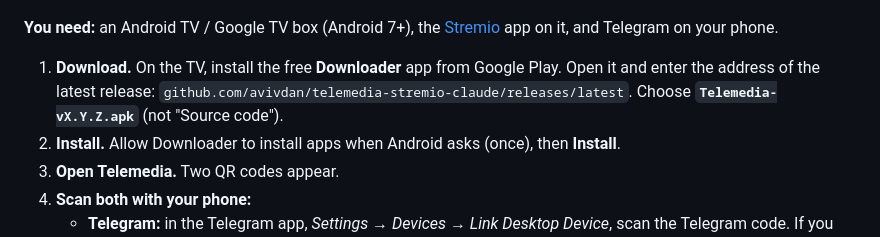
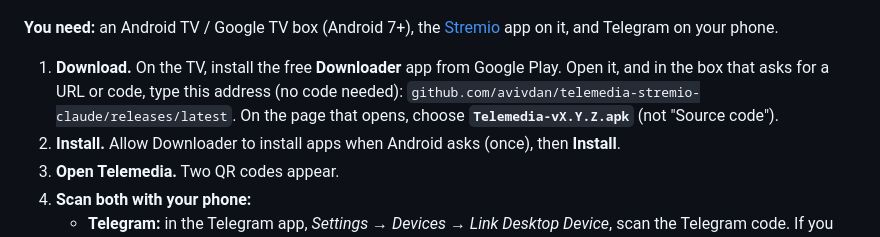
Before and after one commit to avivdan/telemedia-stremio-claude, a Markdown page: README.md, the part around the change. GitHub-like rendering.

Commit message:
README: setup GIF shows streams in Stremio, Downloader needs no code
The last GIF step drew a movie list inside the Telemedia screen, which the
app does not have. It now shows the real Telemedia screen, then the stream
list in Stremio.

Co-Authored-By: Claude Opus 5.5 <noreply@anthropic.com>

```diff
--- a/README.md
+++ b/README.md
@@ -25,9 +25,10 @@ Watch movies and series from your Telegram channels and groups in
 on it, and Telegram on your phone.
 
 1. **Download.** On the TV, install the free **Downloader** app from Google
-   Play. Open it and enter the address of the latest release:
+   Play. Open it, and in the box that asks for a URL or code, type this
+   address (no code needed):
    `github.com/avivdan/telemedia-stremio-claude/releases/latest`.
-   Choose **`Telemedia-vX.Y.Z.apk`** (not "Source code").
+   On the page that opens, choose **`Telemedia-vX.Y.Z.apk`** (not "Source code").
 2. **Install.** Allow Downloader to install apps when Android asks (once),
    then **Install**.
 3. **Open Telemedia.** Two QR codes appear.
```
Also changed, not shown: docs/setup.gif.
